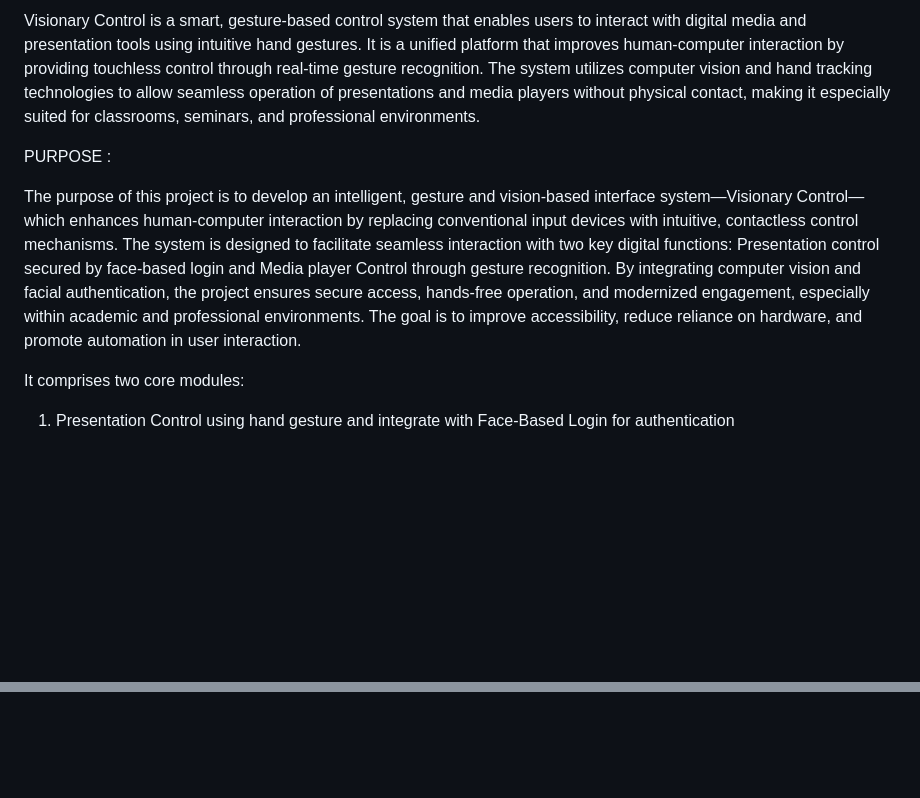
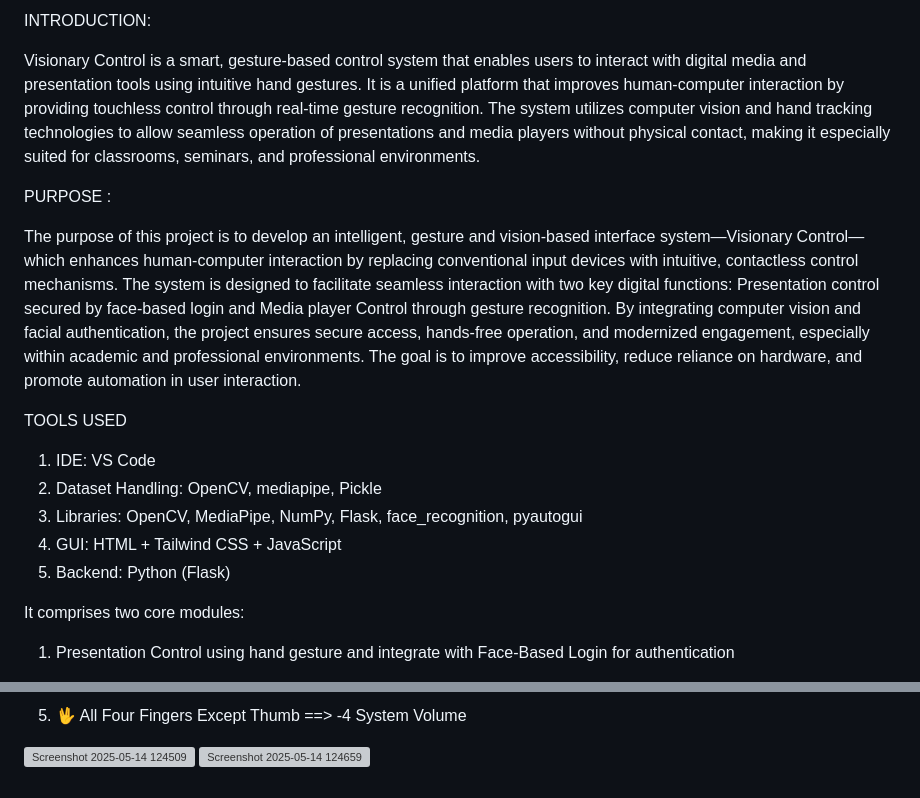
Before and after one commit to Anugup333/VISIONARY_CONTROL, a Markdown page: README.md, 2 parts joined by grey strips. Rendered like a GitHub page; blank space fills up the shorter version; grey boxes are pictures that could not be loaded.

```diff
--- a/README.md
+++ b/README.md
@@ -1,13 +1,19 @@
-Visionary Control is a smart, gesture-based control system that enables users to interact with digital media and presentation
-tools using intuitive hand gestures. It is a unified platform that improves human-computer interaction by providing touchless
-control through real-time gesture recognition. The system utilizes computer vision and hand tracking technologies to allow
-seamless operation of presentations and media players without physical contact, making it especially suited for classrooms,
-seminars, and professional environments.
+INTRODUCTION:
+
+Visionary Control is a smart, gesture-based control system that enables users to interact with digital media and presentation tools using intuitive hand gestures. It is a unified platform that improves human-computer interaction by providing touchless control through real-time gesture recognition. The system utilizes computer vision and hand tracking technologies to allow seamless operation of presentations and media players without physical contact, making it especially suited for classrooms, seminars, and professional environments.
+
 
 PURPOSE :
 
 The purpose of this project is to develop an intelligent, gesture and vision-based interface system—Visionary Control—which enhances human-computer interaction by replacing conventional input devices with intuitive, contactless control mechanisms. The system is designed to facilitate seamless interaction with two key digital functions: Presentation control secured by face-based login and Media player Control through gesture recognition. By integrating computer vision and facial authentication, the project ensures secure access, hands-free operation, and modernized engagement, especially within academic and professional environments. The goal is to improve accessibility, reduce reliance on hardware, and promote automation in user interaction.
 
+ TOOLS USED
+
+1.	IDE:  VS Code
+2.	Dataset Handling:  OpenCV, mediapipe, Pickle
+3.	Libraries: OpenCV, MediaPipe, NumPy, Flask, face_recognition, pyautogui
+4.	GUI: HTML + Tailwind CSS + JavaScript
+5.	Backend: Python (Flask)
 
 It comprises two core modules:
 
@@ -85,0 +122,4 @@ The second component, the Media Control Module, allows users to manage video or
+5.  🖖 All Four Fingers Except Thumb ==> -4 System Volume
+
+![Screenshot 2025-05-14 124509](https://github.com/user-attachments/assets/83f4356d-c492-4c4d-9eb8-d8f9d008d1fc)
+![Screenshot 2025-05-14 124659](https://github.com/user-attachments/assets/5fc4f66f-4e39-45ef-a00b-8b8a436deab8)
```
Also changed, not shown: other parts of README.md (+31 -1 lines).
